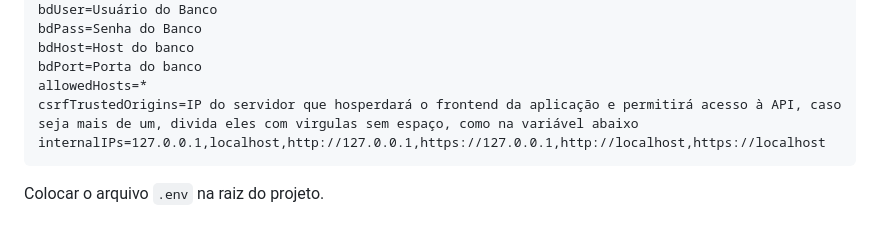
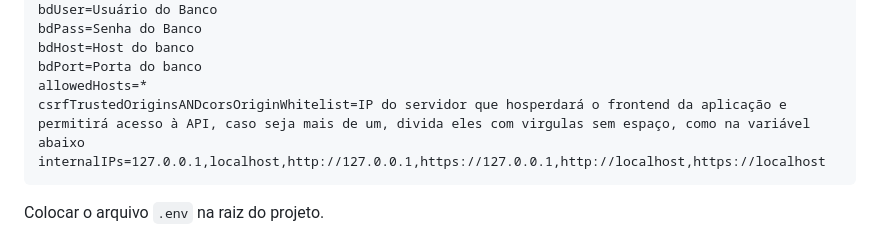
Before and after one commit to soareslucas9090/cortex, a Markdown page: README.md, the part around the change. Drawn GitHub-style.

````diff
--- a/README.md
+++ b/README.md
@@ -65,7 +65,7 @@ bdPass=Senha do Banco
 bdHost=Host do banco
 bdPort=Porta do banco
 allowedHosts=*
-csrfTrustedOrigins=IP do servidor que hosperdará o frontend da aplicação e permitirá acesso à API, caso seja mais de um, divida eles com virgulas sem espaço, como na variável abaixo
+csrfTrustedOriginsANDcorsOriginWhitelist=IP do servidor que hosperdará o frontend da aplicação e permitirá acesso à API, caso seja mais de um, divida eles com virgulas sem espaço, como na variável abaixo
 internalIPs=127.0.0.1,localhost,http://127.0.0.1,https://127.0.0.1,http://localhost,https://localhost
 ```
 Colocar o arquivo `.env` na raiz do projeto.
````
